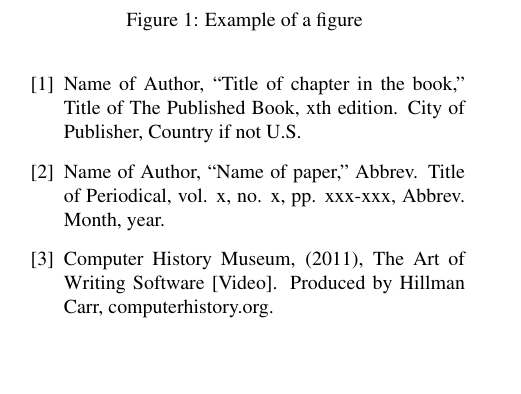
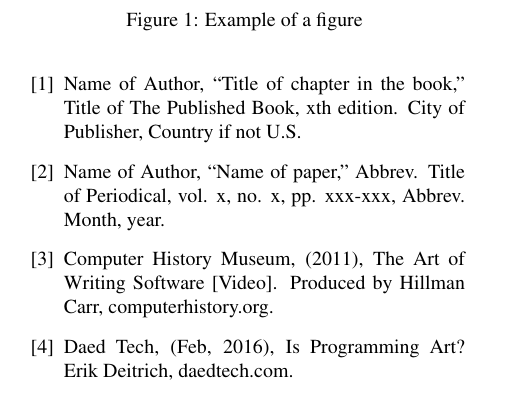
Before and after one commit to england2/cse101_computer_history, a LaTeX paper (computer_history.tex): part of page 2 of 2, cut so that both start at the same text, the shorter picture padded with empty space. Compiled offline with pdfLaTeX.

Commit message:
added another reference

```diff
--- a/computer_history.tex
+++ b/computer_history.tex
@@ -139,6 +139,8 @@
 \item Computer History Museum, (2011),
 The Art of Writing Software [Video].
 Produced by Hillman & Carr, computerhistory.org.
+\item Daed Tech, (Feb, 2016),
+Is Programming Art? Erik Deitrich, daedtech.com.
 \end{enumerate}
 
 \end{document}
```
